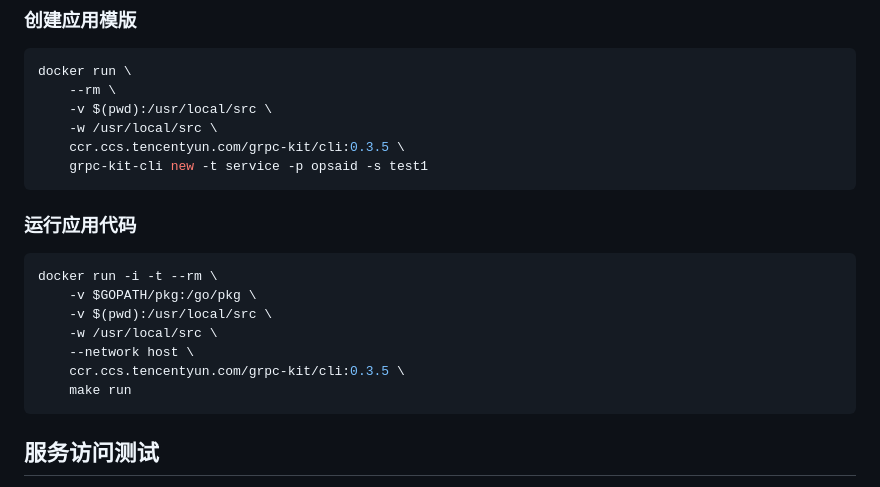
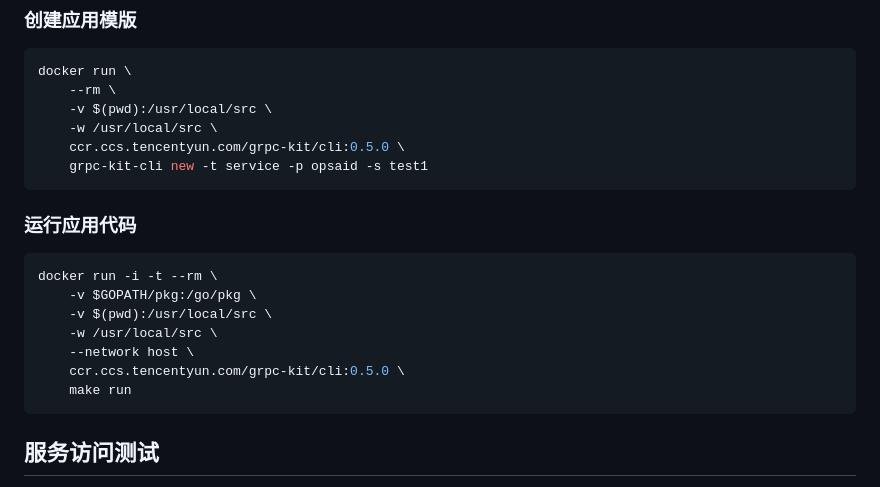
Before and after one commit to grpc-kit/cli, a Markdown page: README.md, the part around the change. GitHub-like rendering.

Commit message:
docs: 定稿 CHANGELOG-0.5 为 0.5.0 版本并更新 README 镜像示例
Co-Authored-By: Claude Code <noreply@anthropic.com>

````diff
--- a/README.md
+++ b/README.md
@@ -68,7 +68,7 @@ docker run \
     --rm \
     -v $(pwd):/usr/local/src \
     -w /usr/local/src \
-    ccr.ccs.tencentyun.com/grpc-kit/cli:0.3.5 \
+    ccr.ccs.tencentyun.com/grpc-kit/cli:0.5.0 \
     grpc-kit-cli new -t service -p opsaid -s test1
 ```
 
@@ -80,7 +80,7 @@ docker run -i -t --rm \
     -v $(pwd):/usr/local/src \
     -w /usr/local/src \
     --network host \
-    ccr.ccs.tencentyun.com/grpc-kit/cli:0.3.5 \
+    ccr.ccs.tencentyun.com/grpc-kit/cli:0.5.0 \
     make run
 ```
 
````
Also changed, not shown: CHANGELOG/CHANGELOG-0.5.md (+1 -1 lines).
